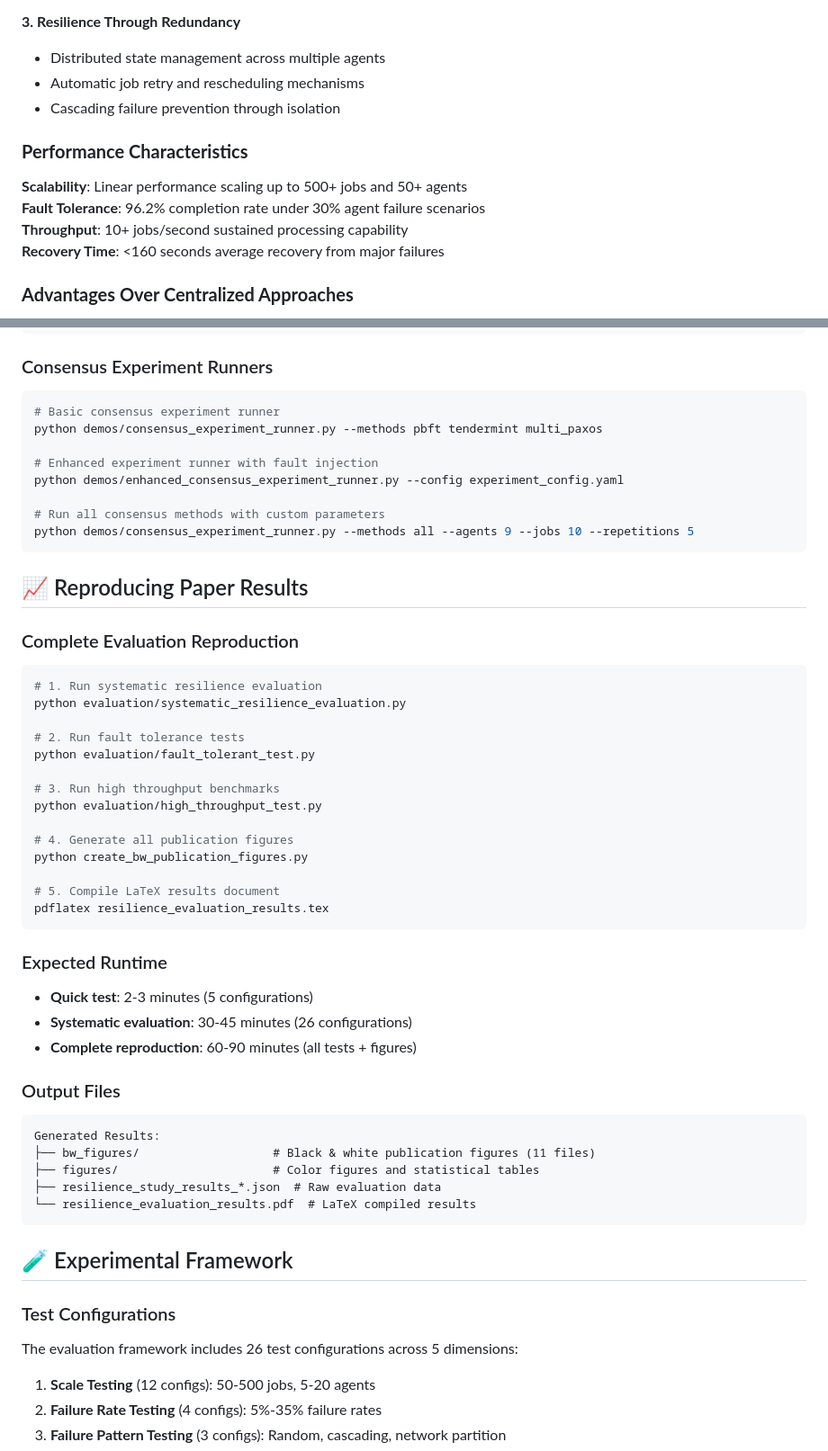
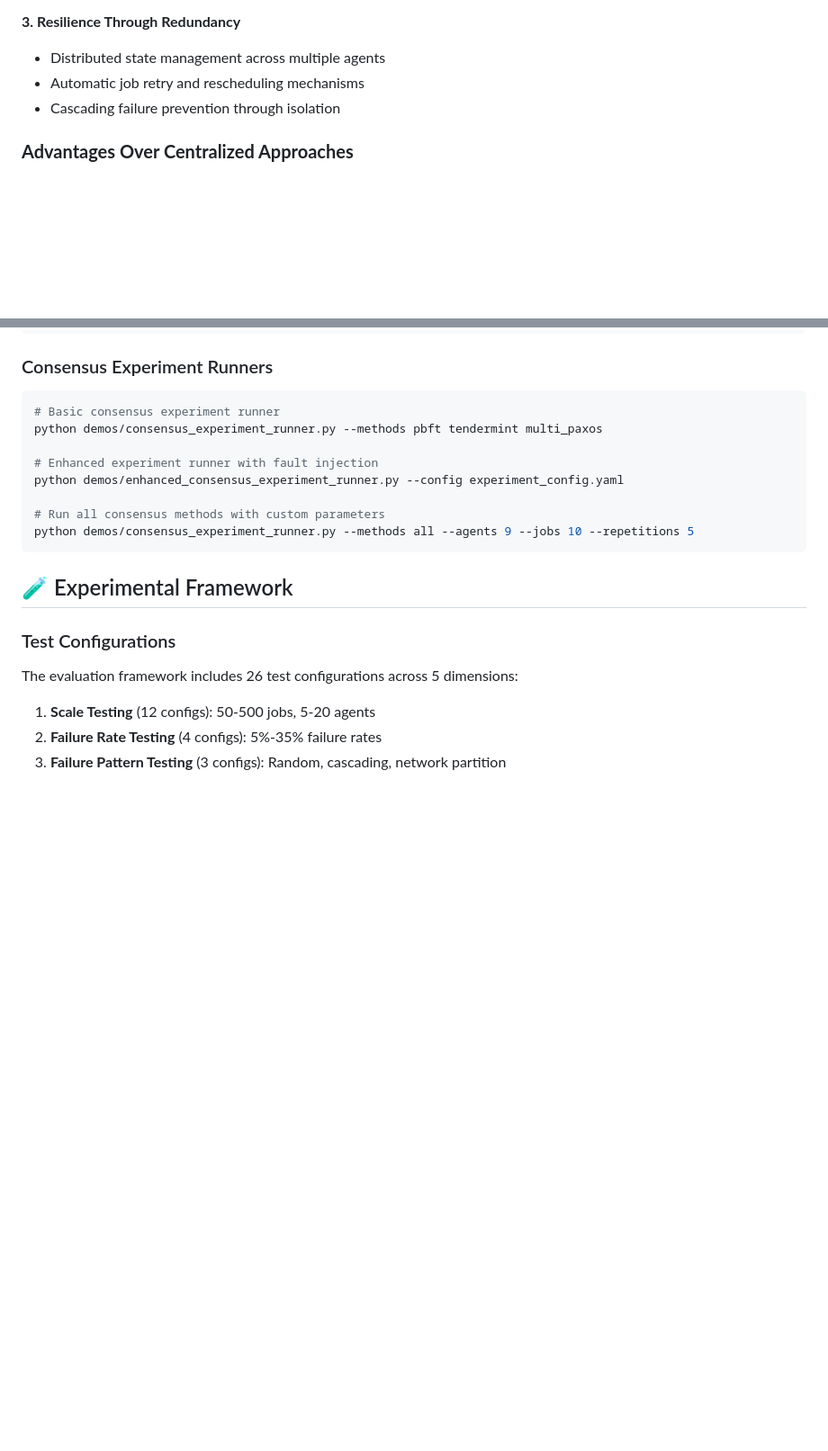
Before and after one commit to pbalapra/distributed-multiagent-scheduling, a Markdown page: README.md, 2 parts joined by grey strips. Shown at 90% size. Drawn GitHub-style; blank space fills up the shorter version.

````diff
--- a/README.md
+++ b/README.md
@@ -73,13 +73,6 @@ The system implements a **decentralized scheduling architecture** where multiple
 - Automatic job retry and rescheduling mechanisms
 - Cascading failure prevention through isolation
 
-### **Performance Characteristics**
-
-**Scalability**: Linear performance scaling up to 500+ jobs and 50+ agents
-**Fault Tolerance**: 96.2% completion rate under 30% agent failure scenarios
-**Throughput**: 10+ jobs/second sustained processing capability
-**Recovery Time**: <160 seconds average recovery from major failures
-
 ### **Advantages Over Centralized Approaches**
 
 1. **Eliminates Single Point of Failure**: No central scheduler to fail
@@ -377,41 +340,6 @@ python demos/enhanced_consensus_experiment_runner.py --config experiment_config.
 
 # Run all consensus methods with custom parameters
 python demos/consensus_experiment_runner.py --methods all --agents 9 --jobs 10 --repetitions 5
-```
-
-## 📈 Reproducing Paper Results
-
-### Complete Evaluation Reproduction
-
-```bash
-# 1. Run systematic resilience evaluation
-python evaluation/systematic_resilience_evaluation.py
-
-# 2. Run fault tolerance tests
-python evaluation/fault_tolerant_test.py
-
-# 3. Run high throughput benchmarks
-python evaluation/high_throughput_test.py
-
-# 4. Generate all publication figures
-python create_bw_publication_figures.py
-
-# 5. Compile LaTeX results document
-pdflatex resilience_evaluation_results.tex
-```
-
-### Expected Runtime
-- **Quick test**: 2-3 minutes (5 configurations)
-- **Systematic evaluation**: 30-45 minutes (26 configurations)
-- **Complete reproduction**: 60-90 minutes (all tests + figures)
-
-### Output Files
-```
-Generated Results:
-├── bw_figures/                   # Black & white publication figures (11 files)
-├── figures/                      # Color figures and statistical tables
-├── resilience_study_results_*.json  # Raw evaluation data
-└── resilience_evaluation_results.pdf  # LaTeX compiled results
 ```
 
 ## 🧪 Experimental Framework
````
Also changed, not shown: other parts of README.md (+7 -105 lines).
